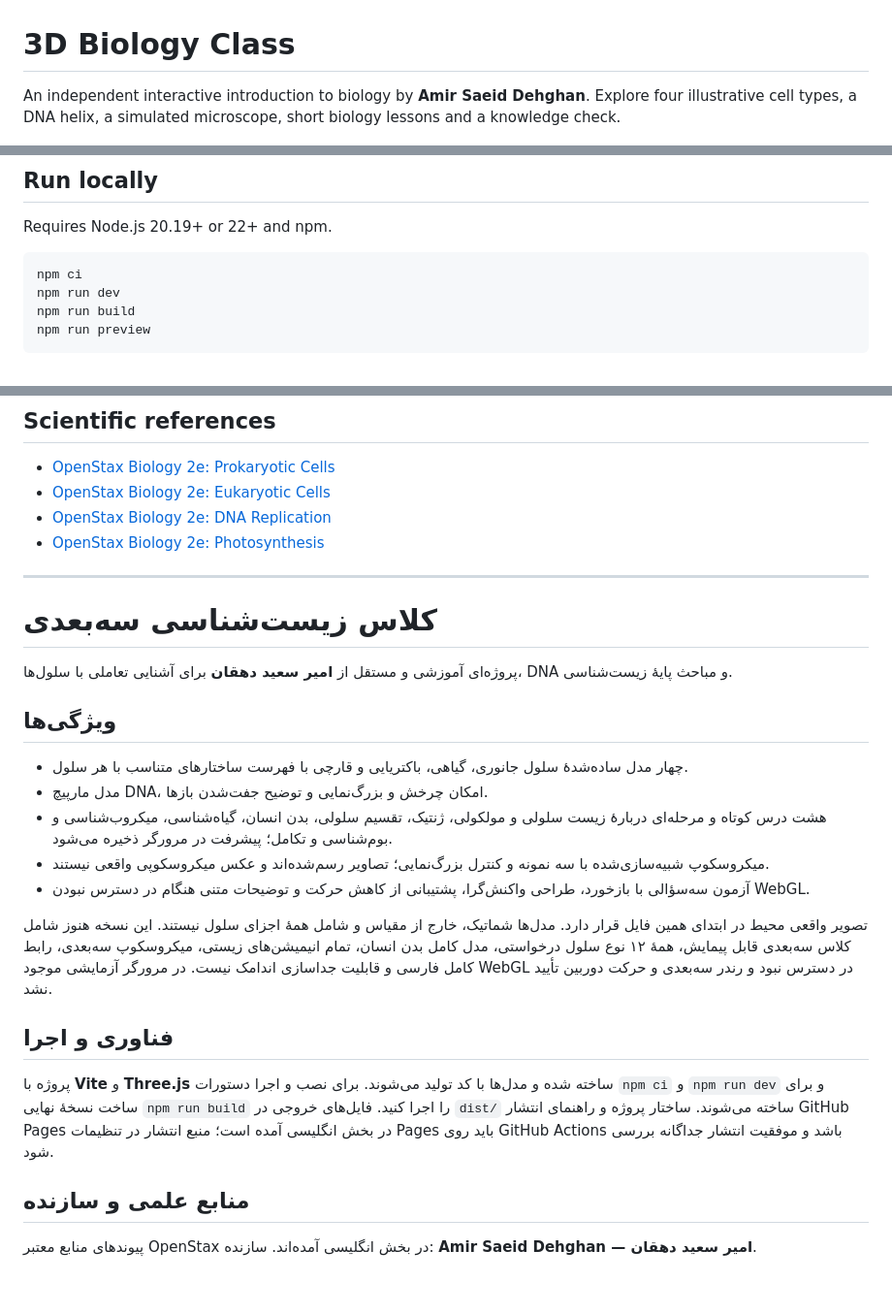
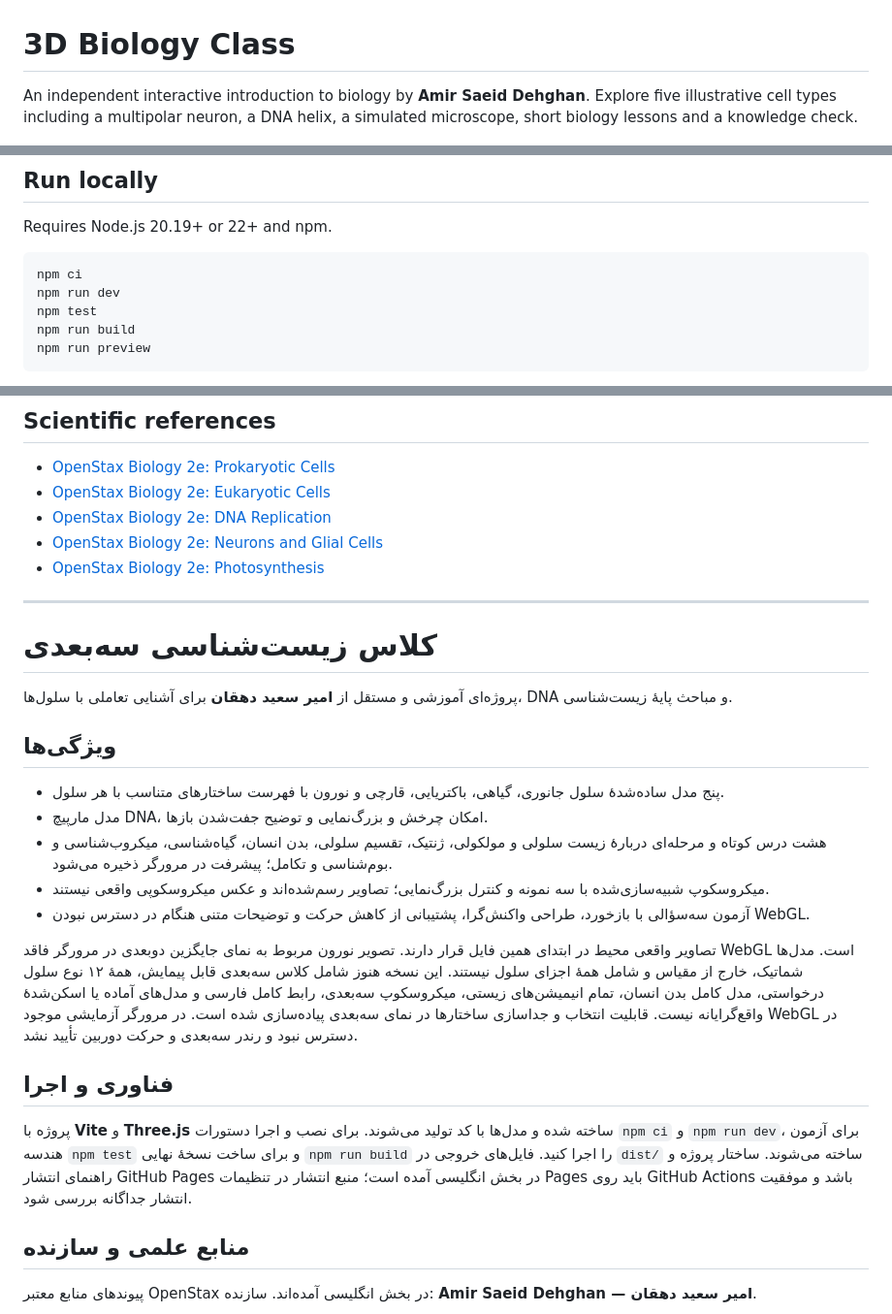
Before and after one commit to saaeiddev/3d-biology-class-, a Markdown page: README.md, 3 parts joined by grey strips. Shown at 97% size. Drawn GitHub-style; blank space fills up the shorter version.

````diff
--- a/README.md
+++ b/README.md
@@ -1,6 +1,6 @@
 # 3D Biology Class
 
-An independent interactive introduction to biology by **Amir Saeid Dehghan**. Explore four illustrative cell types, a DNA helix, a simulated microscope, short biology lessons and a knowledge check.
+An independent interactive introduction to biology by **Amir Saeid Dehghan**. Explore five illustrative cell types including a multipolar neuron, a DNA helix, a simulated microscope, short biology lessons and a knowledge check.
 
 ![Actual screenshot of the virtual microscope](screenshots/microscope.jpg)
 
@@ -23,6 +28,7 @@ Requires Node.js 20.19+ or 22+ and npm.
 ```sh
 npm ci
 npm run dev
+npm test
 npm run build
 npm run preview
 ```
@@ -49,6 +55,7 @@ Built with Vite and Three.js. Models are generated procedurally in code; there a
 - [OpenStax Biology 2e: Prokaryotic Cells](https://openstax.org/books/biology-2e/pages/4-2-prokaryotic-cells)
 - [OpenStax Biology 2e: Eukaryotic Cells](https://openstax.org/books/biology-2e/pages/4-3-eukaryotic-cells)
 - [OpenStax Biology 2e: DNA Replication](https://openstax.org/books/biology-2e/pages/14-3-basics-of-dna-replication)
+- [OpenStax Biology 2e: Neurons and Glial Cells](https://openstax.org/books/biology-2e/pages/35-1-neurons-and-glial-cells)
 - [OpenStax Biology 2e: Photosynthesis](https://openstax.org/books/biology-2e/pages/8-1-overview-of-photosynthesis)
 
 ---
@@ -59,17 +66,17 @@ Built with Vite and Three.js. Models are generated procedurally in code; there a
 
 ## ویژگی‌ها
 
-- چهار مدل ساده‌شدهٔ سلول جانوری، گیاهی، باکتریایی و قارچی با فهرست ساختارهای متناسب با هر سلول.
+- پنج مدل ساده‌شدهٔ سلول جانوری، گیاهی، باکتریایی، قارچی و نورون با فهرست ساختارهای متناسب با هر سلول.
 - مدل مارپیچ DNA، امکان چرخش و بزرگ‌نمایی و توضیح جفت‌شدن بازها.
 - هشت درس کوتاه و مرحله‌ای دربارهٔ زیست سلولی و مولکولی، ژنتیک، تقسیم سلولی، بدن انسان، گیاه‌شناسی، میکروب‌شناسی و بوم‌شناسی و تکامل؛ پیشرفت در مرورگر ذخیره می‌شود.
 - میکروسکوپ شبیه‌سازی‌شده با سه نمونه و کنترل بزرگ‌نمایی؛ تصاویر رسم‌شده‌اند و عکس میکروسکوپی واقعی نیستند.
 - آزمون سه‌سؤالی با بازخورد، طراحی واکنش‌گرا، پشتیبانی از کاهش حرکت و توضیحات متنی هنگام در دسترس نبودن WebGL.
 
-تصویر واقعی محیط در ابتدای همین فایل قرار دارد. مدل‌ها شماتیک، خارج از مقیاس و شامل همهٔ اجزای سلول نیستند. این نسخه هنوز شامل کلاس سه‌بعدی قابل پیمایش، همهٔ ۱۲ نوع سلول درخواستی، مدل کامل بدن انسان، تمام انیمیشن‌های زیستی، میکروسکوپ سه‌بعدی، رابط کامل فارسی و قابلیت جداسازی اندامک نیست. در مرورگر آزمایشی موجود WebGL در دسترس نبود و رندر سه‌بعدی و حرکت دوربین تأیید نشد.
+تصاویر واقعی محیط در ابتدای همین فایل قرار دارند. تصویر نورون مربوط به نمای جایگزین دوبعدی در مرورگر فاقد WebGL است. مدل‌ها شماتیک، خارج از مقیاس و شامل همهٔ اجزای سلول نیستند. این نسخه هنوز شامل کلاس سه‌بعدی قابل پیمایش، همهٔ ۱۲ نوع سلول درخواستی، مدل کامل بدن انسان، تمام انیمیشن‌های زیستی، میکروسکوپ سه‌بعدی، رابط کامل فارسی و مدل‌های آماده یا اسکن‌شدهٔ واقع‌گرایانه نیست. قابلیت انتخاب و جداسازی ساختارها در نمای سه‌بعدی پیاده‌سازی شده است. در مرورگر آزمایشی موجود WebGL در دسترس نبود و رندر سه‌بعدی و حرکت دوربین تأیید نشد.
 
 ## فناوری و اجرا
 
-پروژه با **Vite** و **Three.js** ساخته شده و مدل‌ها با کد تولید می‌شوند. برای نصب و اجرا دستورات `npm ci` و `npm run dev` و برای ساخت نسخهٔ نهایی `npm run build` را اجرا کنید. فایل‌های خروجی در `dist/` ساخته می‌شوند. ساختار پروژه و راهنمای انتشار GitHub Pages در بخش انگلیسی آمده است؛ منبع انتشار در تنظیمات Pages باید روی GitHub Actions باشد و موفقیت انتشار جداگانه بررسی شود.
+پروژه با **Vite** و **Three.js** ساخته شده و مدل‌ها با کد تولید می‌شوند. برای نصب و اجرا دستورات `npm ci` و `npm run dev`، برای آزمون هندسه `npm test` و برای ساخت نسخهٔ نهایی `npm run build` را اجرا کنید. فایل‌های خروجی در `dist/` ساخته می‌شوند. ساختار پروژه و راهنمای انتشار GitHub Pages در بخش انگلیسی آمده است؛ منبع انتشار در تنظیمات Pages باید روی GitHub Actions باشد و موفقیت انتشار جداگانه بررسی شود.
 
 ## منابع علمی و سازنده
 
````
Also changed, not shown: other parts of README.md (+7 -2 lines), screenshots/neuron-fallback.jpg (added), 7 other files.
